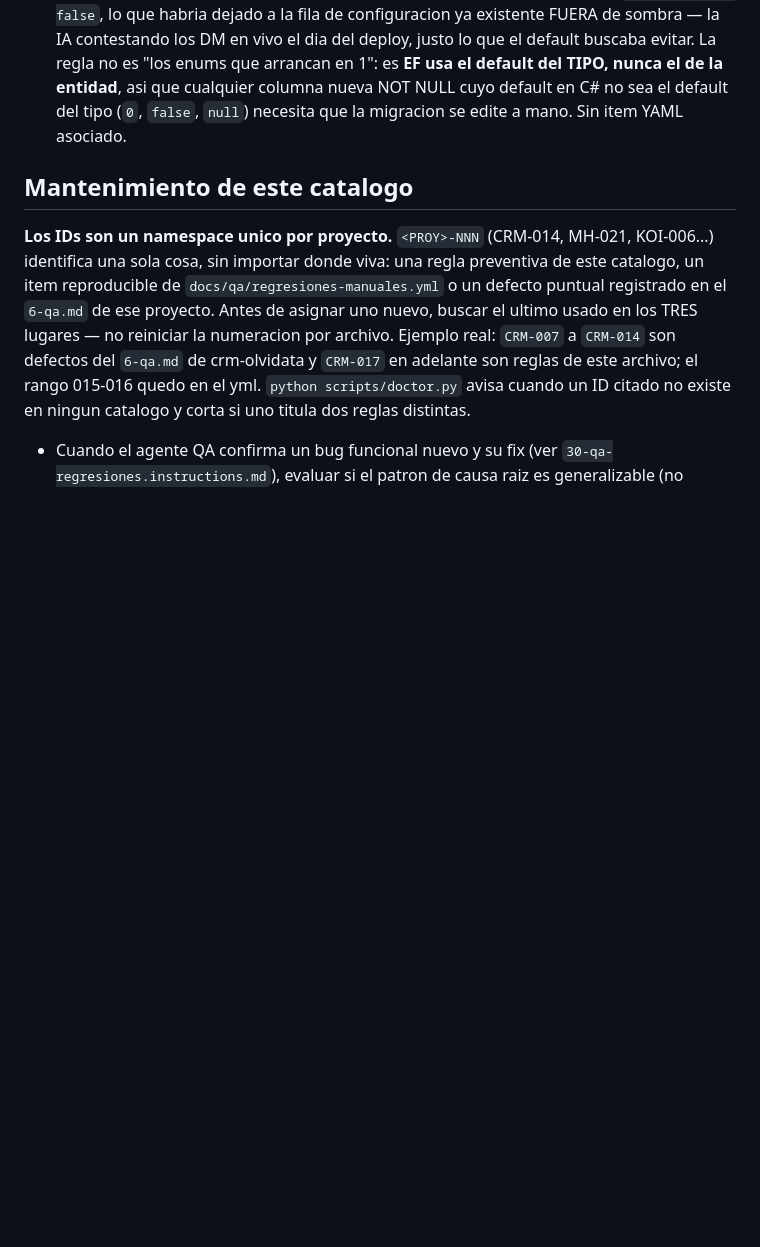
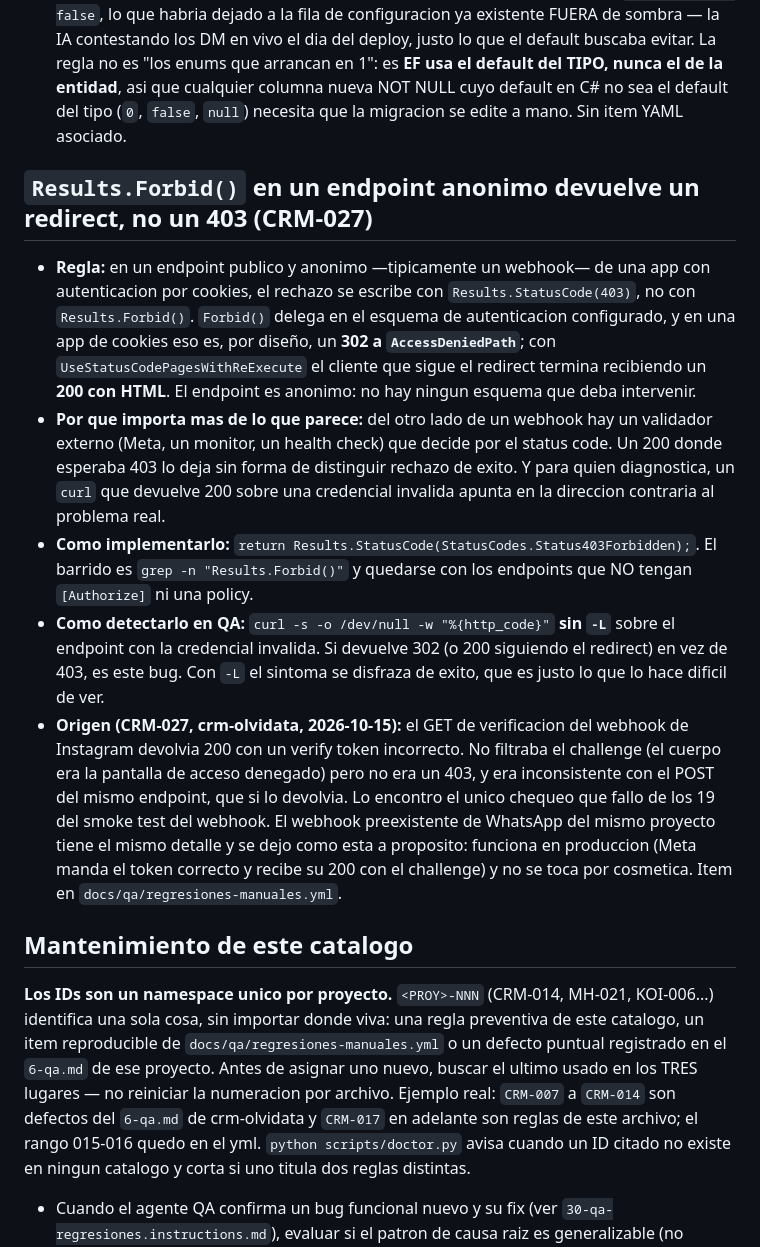
Before and after one commit to Bourdin21/Agentes-IA, a Markdown page: .github/instructions/32-estandares-qa-implementador.instructions.md, the part around the change. Rendered like a GitHub page; blank space fills up the shorter version.

Commit message:
docs: añade regla sobre el uso de Results.StatusCode en endpoints anónimos para evitar redirecciones incorrectas

```diff
--- a/.github/instructions/32-estandares-qa-implementador.instructions.md
+++ b/.github/instructions/32-estandares-qa-implementador.instructions.md
@@ -466,6 +466,14 @@ nunca aflojando el criterio: **un «paso» falso es peor que no tener pruebas.**
 - **Como detectarlo en QA:** despues de aplicar la migracion, contar las filas por el valor del campo nuevo (`SELECT Campo, COUNT(*) FROM Tabla GROUP BY Campo`). Si aparece un 0 y el enum no lo define, es este bug. Es el caso 2 del smoke-check de "modificacion sobre modulo existente": los datos PREVIOS a la migracion, no solo los registros nuevos.
 - **Origen (CRM-026, crm-olvidata, 2026-10-15):** al agregar `Contacto.CanalMensajeria` (WhatsApp = 1, InstagramDm = 2) para el canal de DM de Instagram, EF genero `defaultValue: 0`. Los ~3.000 contactos historicos habrian quedado en un canal inexistente, y las 4 queries de elegibilidad del outbound que el mismo cambio agregaba (`CanalMensajeria == WhatsApp` en el lote frio, el follow-up, el reenganche y la recuperacion) habrian devuelto cero candidatos: el outbound completo apagado sin aviso. Detectado al revisar la migracion generada antes de aplicarla, no por una prueba. **Reincidio en la misma sesion, horas despues y con el signo invertido:** al agregar `ConfiguracionOutbound.ConversacionIaModoSombraInstagram` (un bool con default `= true` en la entidad, porque el canal nuevo tiene que arrancar en sombra) EF genero `defaultValue: false`, lo que habria dejado a la fila de configuracion ya existente FUERA de sombra — la IA contestando los DM en vivo el dia del deploy, justo lo que el default buscaba evitar. La regla no es "los enums que arrancan en 1": es **EF usa el default del TIPO, nunca el de la entidad**, asi que cualquier columna nueva NOT NULL cuyo default en C# no sea el default del tipo (`0`, `false`, `null`) necesita que la migracion se edite a mano. Sin item YAML asociado.
 
+## `Results.Forbid()` en un endpoint anonimo devuelve un redirect, no un 403 (CRM-027)
+
+- **Regla:** en un endpoint publico y anonimo —tipicamente un webhook— de una app con autenticacion por cookies, el rechazo se escribe con `Results.StatusCode(403)`, no con `Results.Forbid()`. `Forbid()` delega en el esquema de autenticacion configurado, y en una app de cookies eso es, por diseño, un **302 a `AccessDeniedPath`**; con `UseStatusCodePagesWithReExecute` el cliente que sigue el redirect termina recibiendo un **200 con HTML**. El endpoint es anonimo: no hay ningun esquema que deba intervenir.
+- **Por que importa mas de lo que parece:** del otro lado de un webhook hay un validador externo (Meta, un monitor, un health check) que decide por el status code. Un 200 donde esperaba 403 lo deja sin forma de distinguir rechazo de exito. Y para quien diagnostica, un `curl` que devuelve 200 sobre una credencial invalida apunta en la direccion contraria al problema real.
+- **Como implementarlo:** `return Results.StatusCode(StatusCodes.Status403Forbidden);`. El barrido es `grep -n "Results.Forbid()"` y quedarse con los endpoints que NO tengan `[Authorize]` ni una policy.
+- **Como detectarlo en QA:** `curl -s -o /dev/null -w "%{http_code}"` **sin `-L`** sobre el endpoint con la credencial invalida. Si devuelve 302 (o 200 siguiendo el redirect) en vez de 403, es este bug. Con `-L` el sintoma se disfraza de exito, que es justo lo que lo hace dificil de ver.
+- **Origen (CRM-027, crm-olvidata, 2026-10-15):** el GET de verificacion del webhook de Instagram devolvia 200 con un verify token incorrecto. No filtraba el challenge (el cuerpo era la pantalla de acceso denegado) pero no era un 403, y era inconsistente con el POST del mismo endpoint, que si lo devolvia. Lo encontro el unico chequeo que fallo de los 19 del smoke test del webhook. El webhook preexistente de WhatsApp del mismo proyecto tiene el mismo detalle y se dejo como esta a proposito: funciona en produccion (Meta manda el token correcto y recibe su 200 con el challenge) y no se toca por cosmetica. Item en `docs/qa/regresiones-manuales.yml`.
+
 ## Mantenimiento de este catalogo
 
 **Los IDs son un namespace unico por proyecto.** `<PROY>-NNN` (CRM-014, MH-021, KOI-006...) identifica una sola cosa, sin importar donde viva: una regla preventiva de este catalogo, un item reproducible de `docs/qa/regresiones-manuales.yml` o un defecto puntual registrado en el `6-qa.md` de ese proyecto. Antes de asignar uno nuevo, buscar el ultimo usado en los TRES lugares — no reiniciar la numeracion por archivo. Ejemplo real: `CRM-007` a `CRM-014` son defectos del `6-qa.md` de crm-olvidata y `CRM-017` en adelante son reglas de este archivo; el rango 015-016 quedo en el yml. `python scripts/doctor.py` avisa cuando un ID citado no existe en ningun catalogo y corta si uno titula dos reglas distintas.
```
